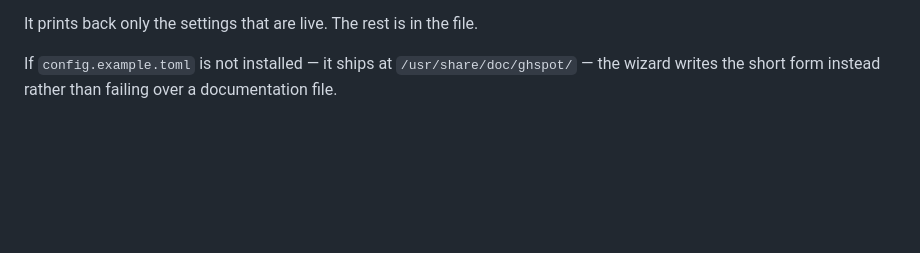
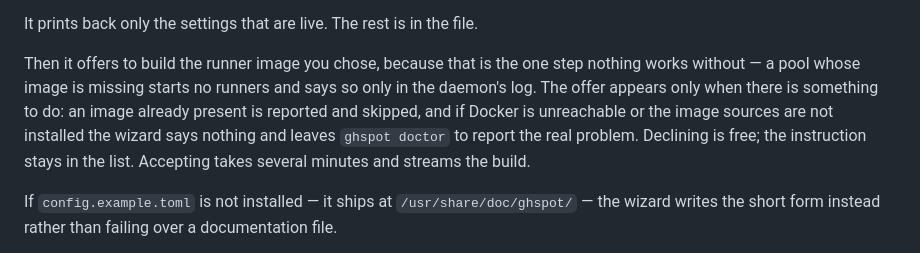
Before and after one commit to tguisep/gh-spot-docker-runners, a Markdown page: docs/operations.md, the part around the change. Rendered like a GitHub page; blank space fills up the shorter version.

```diff
--- a/docs/operations.md
+++ b/docs/operations.md
@@ -176,6 +176,14 @@ inheriting that would cap every job on the host at limits nobody chose, so those
 commented out.
 
 It prints back only the settings that are live. The rest is in the file.
+
+Then it offers to build the runner image you chose, because that is the one step nothing
+works without — a pool whose image is missing starts no runners and says so only in the
+daemon's log. The offer appears only when there is something to do: an image already present
+is reported and skipped, and if Docker is unreachable or the image sources are not installed
+the wizard says nothing and leaves `ghspot doctor` to report the real problem. Declining is
+free; the instruction stays in the list. Accepting takes several minutes and streams the
+build.
 
 If `config.example.toml` is not installed — it ships at `/usr/share/doc/ghspot/` — the wizard
 writes the short form instead rather than failing over a documentation file.
```
Also changed, not shown: CONTEXT.md (+25 -0 lines).
